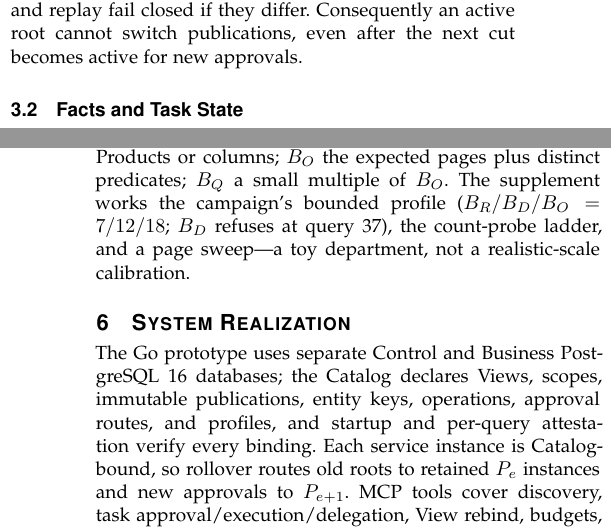
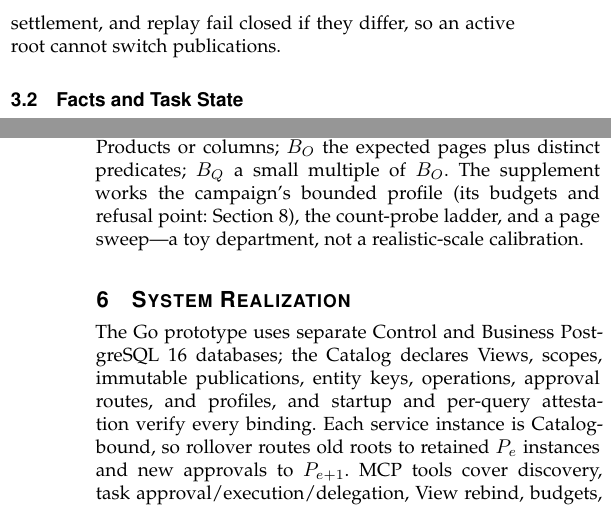
Before and after one commit to wuminmin/agent_task_gateway, a LaTeX paper (paper/tkde/main.tex): two parts of the columns of pages 3 and 9 of 13, joined at a grey line, cut so that both start at the same text. Compiled offline with pdfLaTeX.

Commit message:
paper: calibration and epoch prose trims
Co-Authored-By: Claude Fable 5 <noreply@anthropic.com>

```diff
--- a/paper/tkde/main.tex
+++ b/paper/tkde/main.tex
@@ -405,12 +405,10 @@ $T$ or any delegated descendant. Then
  \end{aligned}
  \label{eq:publication-binding}
 \end{equation}
-The Catalog transitively binds the grant and FactID environment to that epoch;
-ledger state, replay metadata, result evidence, audit events, and receipts
-carry the corresponding publication and dictionary bindings. Execution,
-settlement, and replay fail closed if they differ. Consequently an active root
-cannot switch publications, even after the next cut becomes active for new
-approvals.
+The Catalog transitively binds the grant and FactID environment to that
+epoch; ledger state, replay metadata, evidence, audits, and receipts carry
+the same bindings, and execution, settlement, and replay fail closed if
+they differ, so an active root cannot switch publications.
 
 \subsection{Facts and Task State}
 
@@ -1089,12 +1087,10 @@ may release times their fields; $B_D$ the largest admitted aggregate's
 footprint (rows times argument fields), which for a full-Product aggregate
 equals the Product's fact count, so $B_D$ then protects only against
 reading further Products or columns; $B_O$ the expected pages plus distinct
-predicates; $B_Q$ a small multiple of $B_O$. The supplement works
-the campaign's bounded profile
-($B_R/B_D/B_O=\FinalVFivePublicationRLSBudgetRelease{}/\FinalVFivePublicationRLSBudgetDependency{}/\FinalVFivePublicationRLSBudgetOutcome{}$;
-$B_D$ refuses at query \FinalVFivePublicationRLSBoundedRefusalIndex{}), the
-count-probe ladder, and
-a page sweep---a toy department, not a realistic-scale calibration.
+predicates; $B_Q$ a small multiple of $B_O$. The supplement works the campaign's
+bounded profile (its budgets and refusal point: Section~\ref{sec:evaluation}), the
+count-probe ladder, and a page sweep---a toy department, not a
+realistic-scale calibration.
 
 \section{System Realization}
 \label{sec:system}
```
